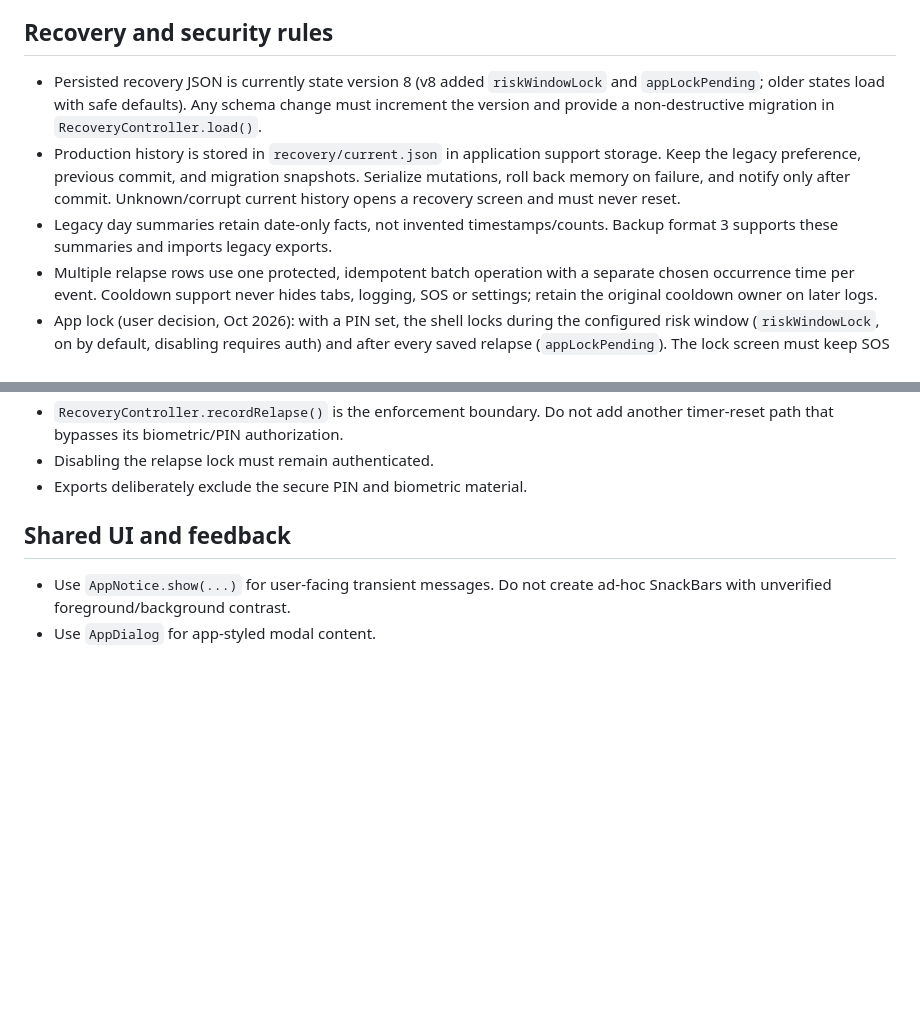
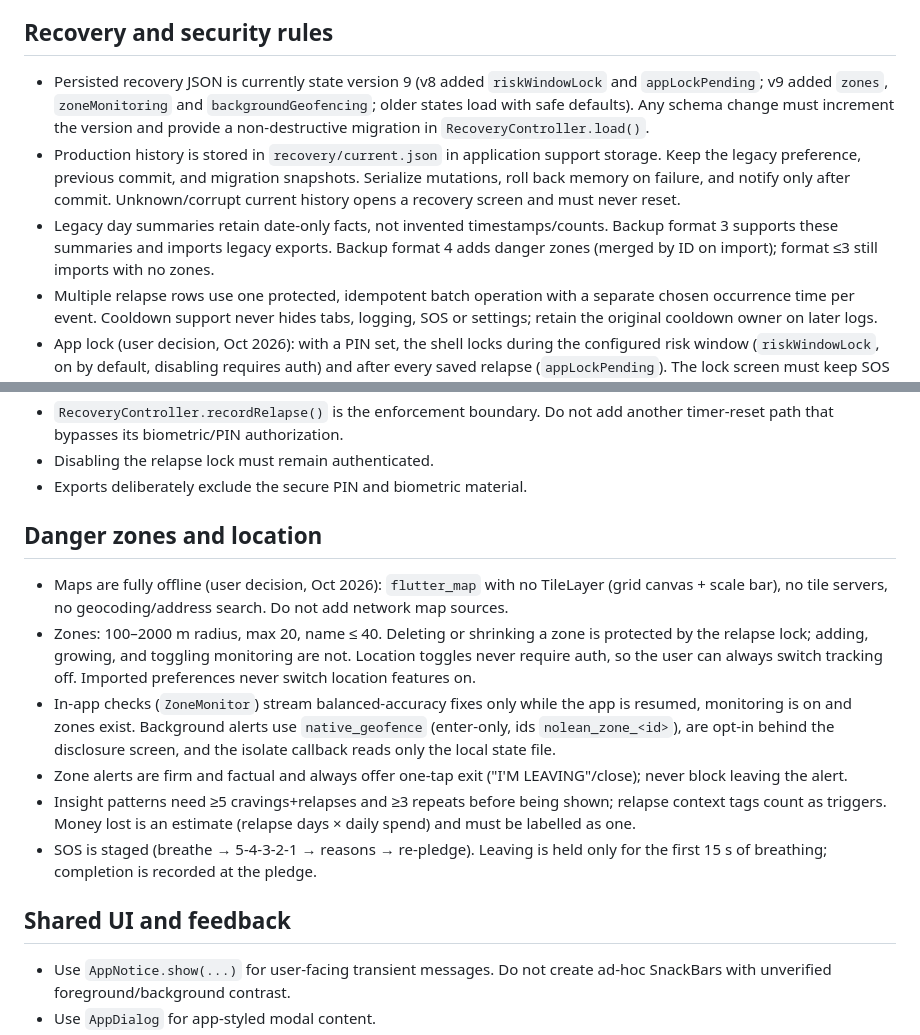
Before and after one commit to abhranilp1998/no-lean-system, a Markdown page: memory.md, 2 parts joined by grey strips. Drawn GitHub-style; blank space fills up the shorter version.

Commit message:
docs: memory for state v9, backup format 4, zones, insights and SOS

```diff
--- a/memory.md
+++ b/memory.md
@@ -30,8 +30,9 @@ Read it before changing code.
 
 ## Recovery and security rules
 
-- Persisted recovery JSON is currently state version 8 (v8 added
-  `riskWindowLock` and `appLockPending`; older states load with safe defaults). Any schema change must
+- Persisted recovery JSON is currently state version 9 (v8 added
+  `riskWindowLock` and `appLockPending`; v9 added `zones`, `zoneMonitoring`
+  and `backgroundGeofencing`; older states load with safe defaults). Any schema change must
   increment the version and provide a non-destructive migration in
   `RecoveryController.load()`.
 - Production history is stored in `recovery/current.json` in application support
@@ -40,6 +41,8 @@ Read it before changing code.
   Unknown/corrupt current history opens a recovery screen and must never reset.
 - Legacy day summaries retain date-only facts, not invented timestamps/counts.
   Backup format 3 supports these summaries and imports legacy exports.
+  Backup format 4 adds danger zones (merged by ID on import); format ≤3 still
+  imports with no zones.
 - Multiple relapse rows use one protected, idempotent batch operation with a
   separate chosen occurrence time per event. Cooldown support never hides tabs,
   logging, SOS or settings; retain the original cooldown owner on later logs.
@@ -57,6 +60,27 @@ Read it before changing code.
   another timer-reset path that bypasses its biometric/PIN authorization.
 - Disabling the relapse lock must remain authenticated.
 - Exports deliberately exclude the secure PIN and biometric material.
+
+## Danger zones and location
+
+- Maps are fully offline (user decision, Oct 2026): `flutter_map` with no
+  TileLayer (grid canvas + scale bar), no tile servers, no geocoding/address
+  search. Do not add network map sources.
+- Zones: 100–2000 m radius, max 20, name ≤ 40. Deleting or shrinking a zone is
+  protected by the relapse lock; adding, growing, and toggling monitoring are
+  not. Location toggles never require auth, so the user can always switch
+  tracking off. Imported preferences never switch location features on.
+- In-app checks (`ZoneMonitor`) stream balanced-accuracy fixes only while the
+  app is resumed, monitoring is on and zones exist. Background alerts use
+  `native_geofence` (enter-only, ids `nolean_zone_<id>`), are opt-in behind the
+  disclosure screen, and the isolate callback reads only the local state file.
+- Zone alerts are firm and factual and always offer one-tap exit ("I'M
+  LEAVING"/close); never block leaving the alert.
+- Insight patterns need ≥5 cravings+relapses and ≥3 repeats before being
+  shown; relapse context tags count as triggers. Money lost is an estimate
+  (relapse days × daily spend) and must be labelled as one.
+- SOS is staged (breathe → 5-4-3-2-1 → reasons → re-pledge). Leaving is held
+  only for the first 15 s of breathing; completion is recorded at the pledge.
 
 ## Shared UI and feedback
 
```
